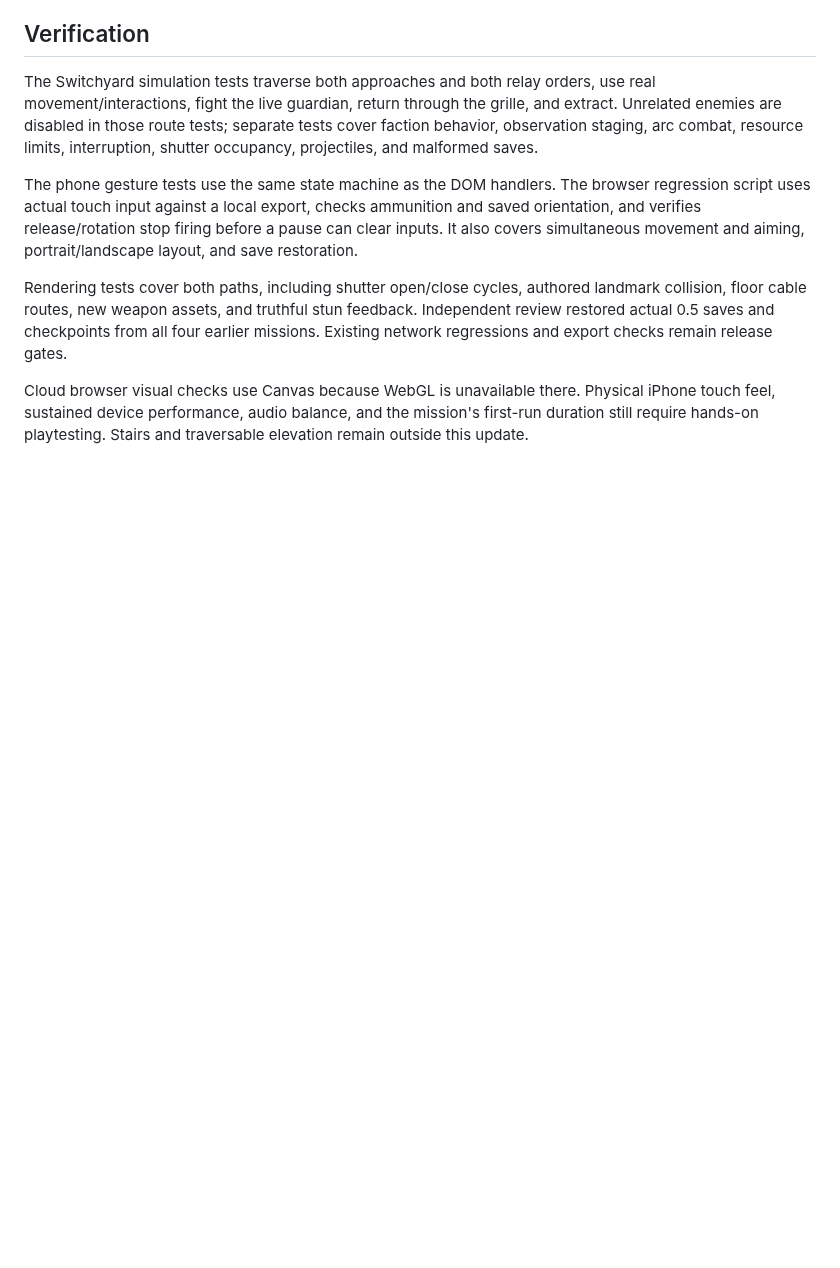
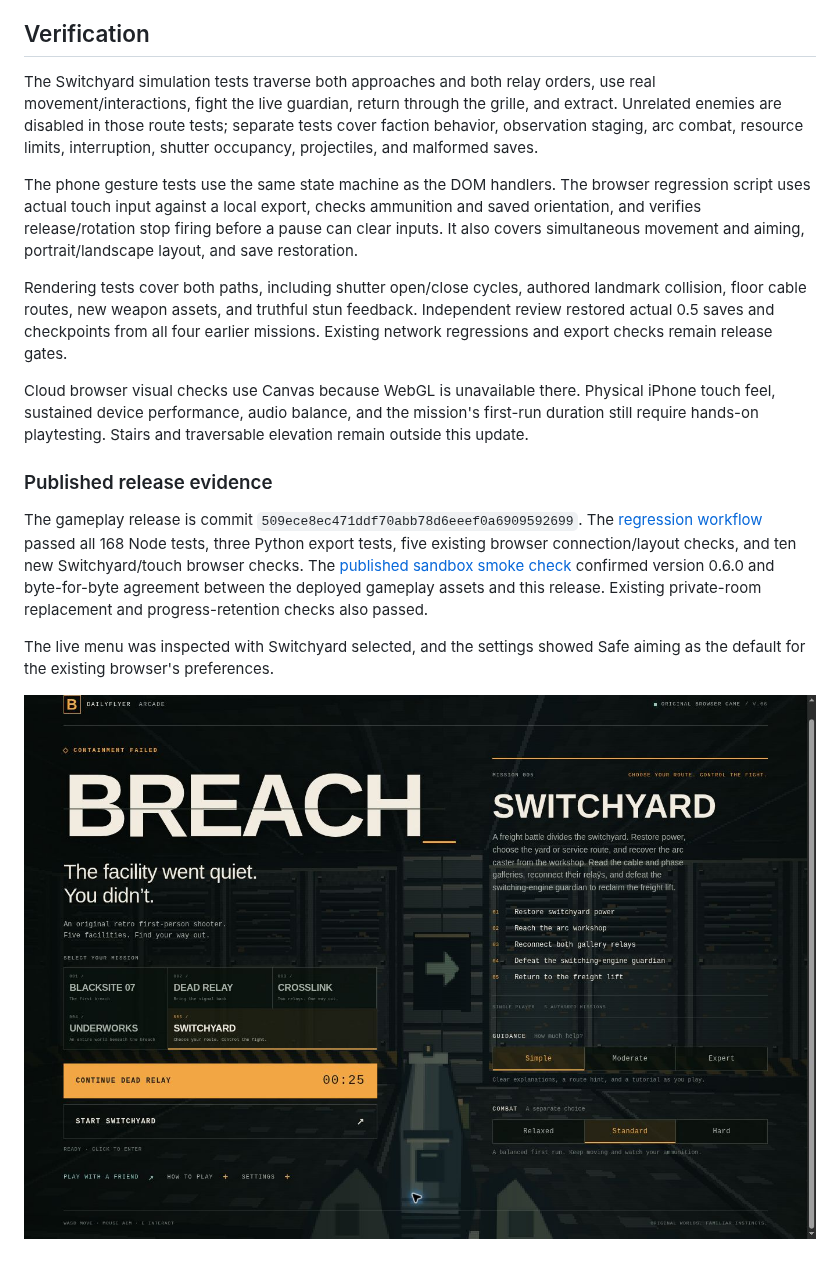
Before and after one commit to shnider42/daily_flyer, a Markdown page: docs/breach-switchyard-06.md, the part around the change. Drawn GitHub-style; pictures changed too: docs/images/breach-switchyard-06-live-1793333682394.jpg (added); blank space fills up the shorter version.

Commit message:
Record BREACH 0.6 validation and published Switchyard screenshot

```diff
--- a/docs/breach-switchyard-06.md
+++ b/docs/breach-switchyard-06.md
@@ -150,3 +150,19 @@ Cloud browser visual checks use Canvas because WebGL is unavailable there.
 Physical iPhone touch feel, sustained device performance, audio balance, and
 the mission's first-run duration still require hands-on playtesting. Stairs and
 traversable elevation remain outside this update.
+
+### Published release evidence
+
+The gameplay release is commit `509ece8ec471ddf70abb78d6eeef0a6909592699`.
+The [regression workflow](https://github.com/shnider42/daily_flyer/actions/runs/41001659312)
+passed all 168 Node tests, three Python export tests, five existing browser
+connection/layout checks, and ten new Switchyard/touch browser checks.
+The [published sandbox smoke check](https://github.com/shnider42/daily_flyer/actions/runs/41001659297)
+confirmed version 0.6.0 and byte-for-byte agreement between the deployed
+gameplay assets and this release. Existing private-room replacement and
+progress-retention checks also passed.
+
+The live menu was inspected with Switchyard selected, and the settings showed
+Safe aiming as the default for the existing browser's preferences.
+
+![Published Switchyard menu in BREACH 0.6.0](images/breach-switchyard-06-live-1793333682394.jpg)
```
